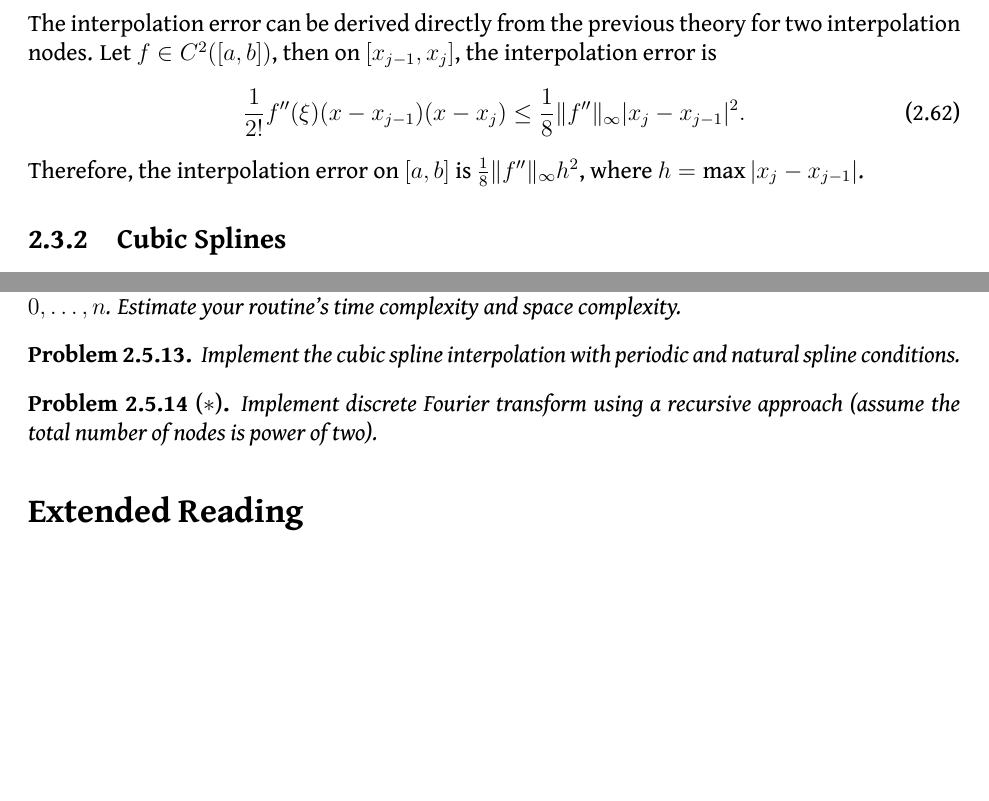
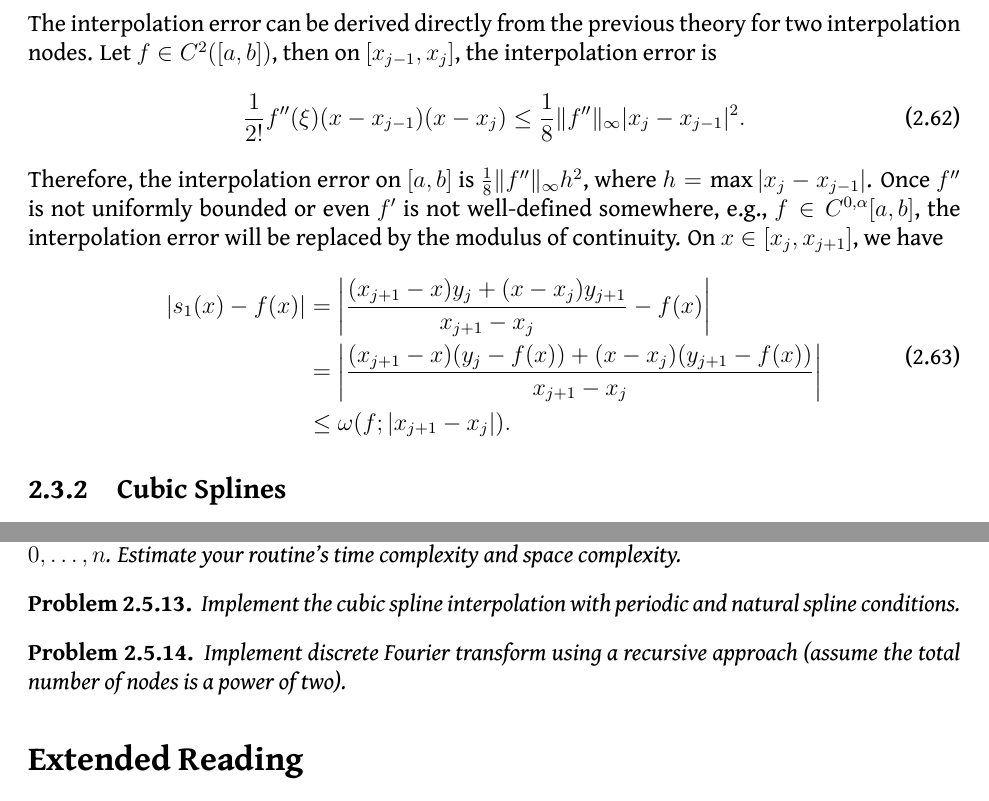
Before and after one commit to lowrank/Elementary-Computational-Mathematics, a LaTeX thesis (main.tex, which reads chap2.tex): two parts of pages 32 and 36 of 88, joined at a grey line, cut so that both start at the same text, the shorter picture padded with empty space. Compiled offline with XeLaTeX.

Commit message:
Updates from Overleaf

```diff
--- a/chap2.tex
+++ b/chap2.tex
@@ -645,7 +645,13 @@ The interpolation error can be derived directly from the previous theory for two
 \begin{equation}
     \frac{1}{2!}f''(\xi) (x - x_{j-1})(x - x_j) \le \frac{1}{8} \|f''\|_{\infty} |x_j - x_{j-1}|^2.
 \end{equation}
-Therefore, the interpolation error on $[a, b]$ is $\frac{1}{8} \|f''\|_{\infty} h^2$, where $h = \max|x_j - x_{j-1}|$.
+Therefore, the interpolation error on $[a, b]$ is $\frac{1}{8} \|f''\|_{\infty} h^2$, where $h = \max|x_j - x_{j-1}|$. Once $f''$ is not uniformly bounded or even $f'$ is not well-defined somewhere, e.g., $f\in C^{0,\alpha}[a, b]$, the interpolation error will be replaced by the modulus of continuity. On $x\in [x_j, x_{j+1}]$, we have
+\begin{equation}
+\begin{aligned}
+    |s_1(x) - f(x)| &= \left| \frac{ (x_{j+1} - x) y_j+ (x - x_j) y_{j+1}}{x_{j+1} - x_j} - f(x) \right| \\
+    &=  \left| \frac{ (x_{j+1} - x) (y_j - f(x)) + (x - x_j) (y_{j+1}-f(x))}{x_{j+1} - x_j}  \right| \\ &\le \omega(f; |x_{j+1} - x_j|).
+\end{aligned}
+\end{equation}
 \subsection{Cubic Splines}
 The cubic splines are particularly important in practice. Let $a = x_0 < x_1 <\dots < x_n = b$, and the corresponding values are $y_j$, $j = 0, \dots, n$. The constraints for cubic splines are: piecewise polynomial of degree 3 and continuous second derivative. Denote the interpolation spline as $s_3$, then $s_3''$ is a piecewise linear function. On the sub-interval $[x_{j-1}, x_j]$, it can be represented by
 \begin{equation}
@@ -821,8 +827,8 @@ The coding part and test cases are available on GitHub.
     Implement the cubic spline interpolation with periodic and natural spline conditions.
 \end{problem}
 
-\begin{problem}[$\ast$]
-     Implement discrete Fourier transform using a recursive approach (assume the total number of nodes is power of two).
+\begin{problem}
+     Implement discrete Fourier transform using a recursive approach (assume the total number of nodes is a power of two).
 \end{problem}
 
 % \bibliography{563}
```
Also changed, not shown: chap2.tex (10 more changed lines).
